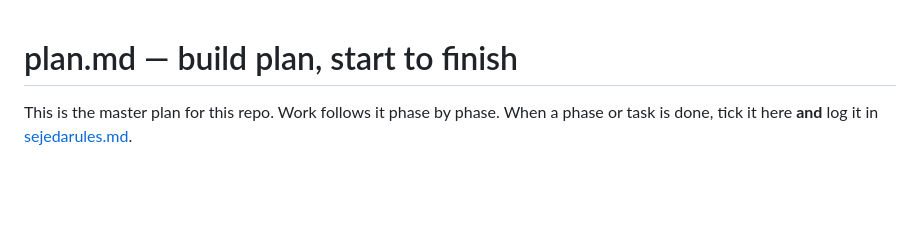
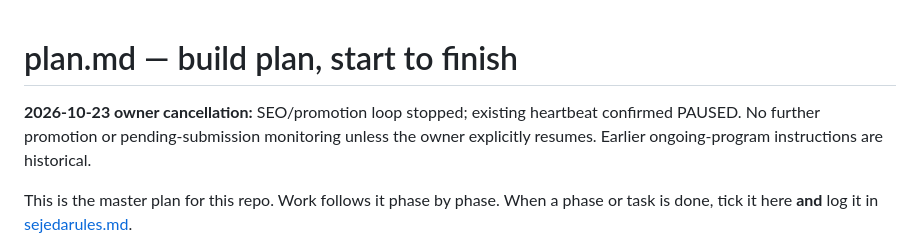
Before and after one commit to prarit0097/pdfsejeda, a Markdown page: plan.md, the part around the change. Drawn GitHub-style; blank space fills up the shorter version.

```diff
--- a/plan.md
+++ b/plan.md
@@ -1,4 +1,8 @@
 # plan.md — build plan, start to finish
+
+**2026-10-23 owner cancellation:** SEO/promotion loop stopped; existing heartbeat
+confirmed PAUSED. No further promotion or pending-submission monitoring unless
+the owner explicitly resumes. Earlier ongoing-program instructions are historical.
 
 This is the master plan for this repo. Work follows it phase by phase. When a phase or task is done, tick it here **and** log it in [sejedarules.md](sejedarules.md).
 
```
Also changed, not shown: marketing/USAGE-RESUME.md (+5 -0 lines), sejedarules.md (+4 -0 lines).
